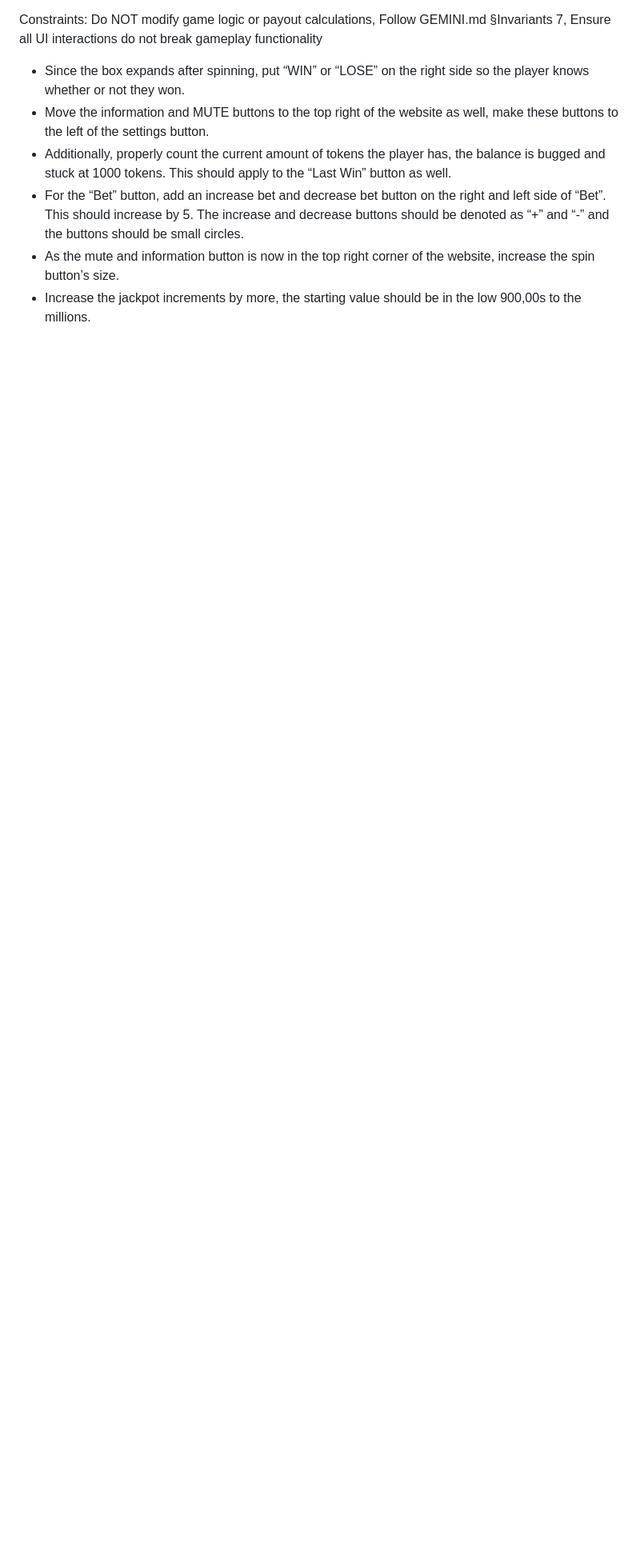
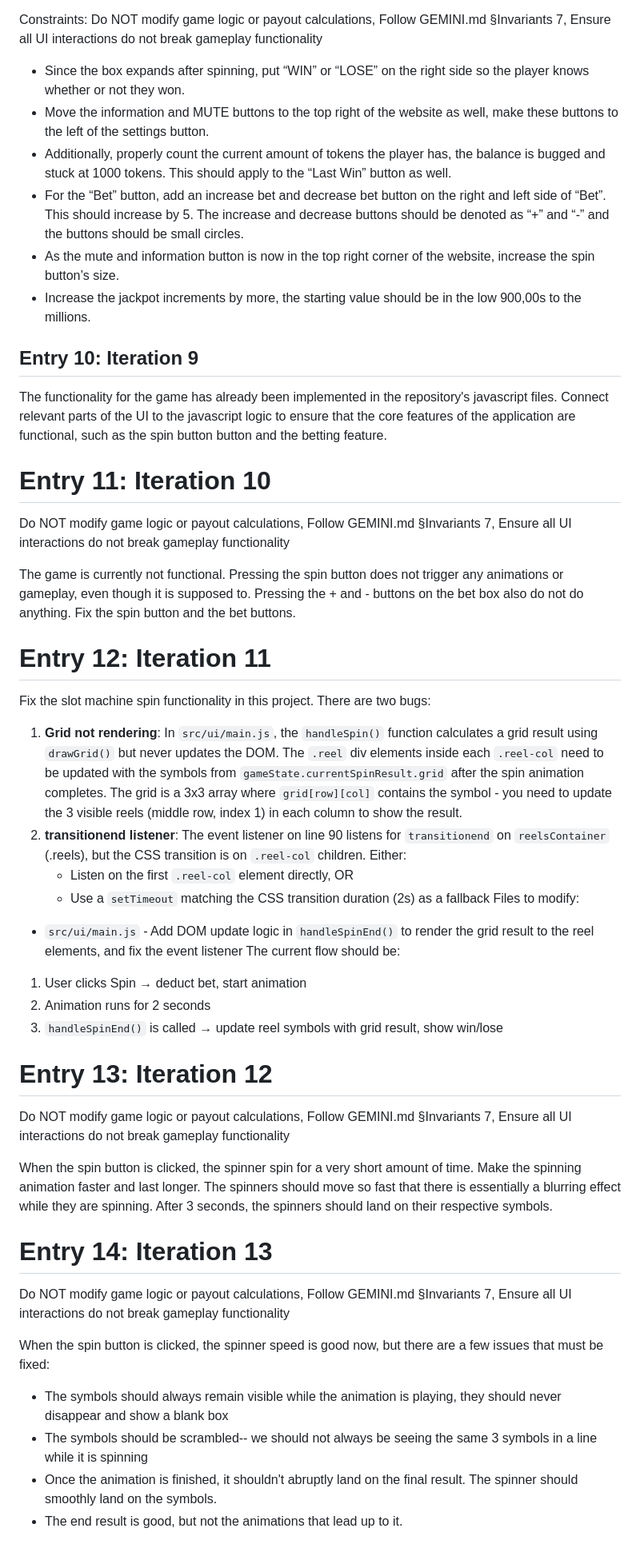
Before and after one commit to cse110-sp26-group16/Slot-Machine-V2, a Markdown page: plan/ai-use-log.md, the part around one of its changes. Shown at 80% size. Rendered like a GitHub page; blank space fills up the shorter version.

```diff
--- a/plan/ai-use-log.md
+++ b/plan/ai-use-log.md
@@ -216,3 +216,45 @@ Do NOT modify game logic or payout calculations, Follow GEMINI.md §Invariants 7
 - For the “Bet” button, add an increase bet and decrease bet button on the right and left side of “Bet”. This should increase by 5. The increase and decrease buttons should be denoted as “+” and “-” and the buttons should   be small circles.
 - As the mute and information button is now in the top right corner of the website, increase the spin button’s size.
 - Increase the jackpot increments by more, the starting value should be in the low 900,00s to the millions.
+
+
+## Entry 10: Iteration 9
+
+The functionality for the game has already been implemented in the repository's javascript files. Connect relevant parts of the UI to the javascript logic to ensure that the core features of the application are functional, such as the spin button button and the betting feature.
+
+# Entry 11: Iteration 10
+
+Do NOT modify game logic or payout calculations, Follow GEMINI.md §Invariants 7, Ensure all UI interactions do not break gameplay functionality
+
+The game is currently not functional. Pressing the spin button does not trigger any animations or gameplay, even though it is supposed to. Pressing the + and - buttons on the bet box also do not do anything. Fix the spin button and the bet buttons.
+
+# Entry 12: Iteration 11
+
+Fix the slot machine spin functionality in this project. There are two bugs:
+1. **Grid not rendering**: In `src/ui/main.js`, the `handleSpin()` function calculates a grid result using `drawGrid()` but never updates the DOM. The `.reel` div elements inside each `.reel-col` need to be updated with the symbols from `gameState.currentSpinResult.grid` after the spin animation completes. The grid is a 3x3 array where `grid[row][col]` contains the symbol - you need to update the 3 visible reels (middle row, index 1) in each column to show the result.
+2. **transitionend listener**: The event listener on line 90 listens for `transitionend` on `reelsContainer` (.reels), but the CSS transition is on `.reel-col` children. Either:
+   - Listen on the first `.reel-col` element directly, OR
+   - Use a `setTimeout` matching the CSS transition duration (2s) as a fallback
+Files to modify:
+- `src/ui/main.js` - Add DOM update logic in `handleSpinEnd()` to render the grid result to the reel elements, and fix the event listener
+The current flow should be:
+1. User clicks Spin → deduct bet, start animation
+2. Animation runs for 2 seconds
+3. `handleSpinEnd()` is called → update reel symbols with grid result, show win/lose
+
+# Entry 13: Iteration 12
+
+Do NOT modify game logic or payout calculations, Follow GEMINI.md §Invariants 7, Ensure all UI interactions do not break gameplay functionality
+
+When the spin button is clicked, the spinner spin for a very short amount of time. Make the spinning animation faster and last longer. The spinners should move so fast that there is essentially a blurring effect while they are spinning. After 3 seconds, the spinners should land on their respective symbols.
+
+# Entry 14: Iteration 13
+
+Do NOT modify game logic or payout calculations, Follow GEMINI.md §Invariants 7, Ensure all UI interactions do not break gameplay functionality
+
+When the spin button is clicked, the spinner speed is good now, but there are a few issues that must be fixed:
+- The symbols should always remain visible while the animation is playing, they should never disappear and show a blank box
+- The symbols should be scrambled-- we should not always be seeing the same 3 symbols in a line while it is spinning
+- Once the animation is finished, it shouldn't abruptly land on the final result. The spinner should smoothly land on the symbols.
+- The end result is good, but not the animations that lead up to it.
+
```
Also changed, not shown: other parts of plan/ai-use-log.md (+12 -1 lines).
